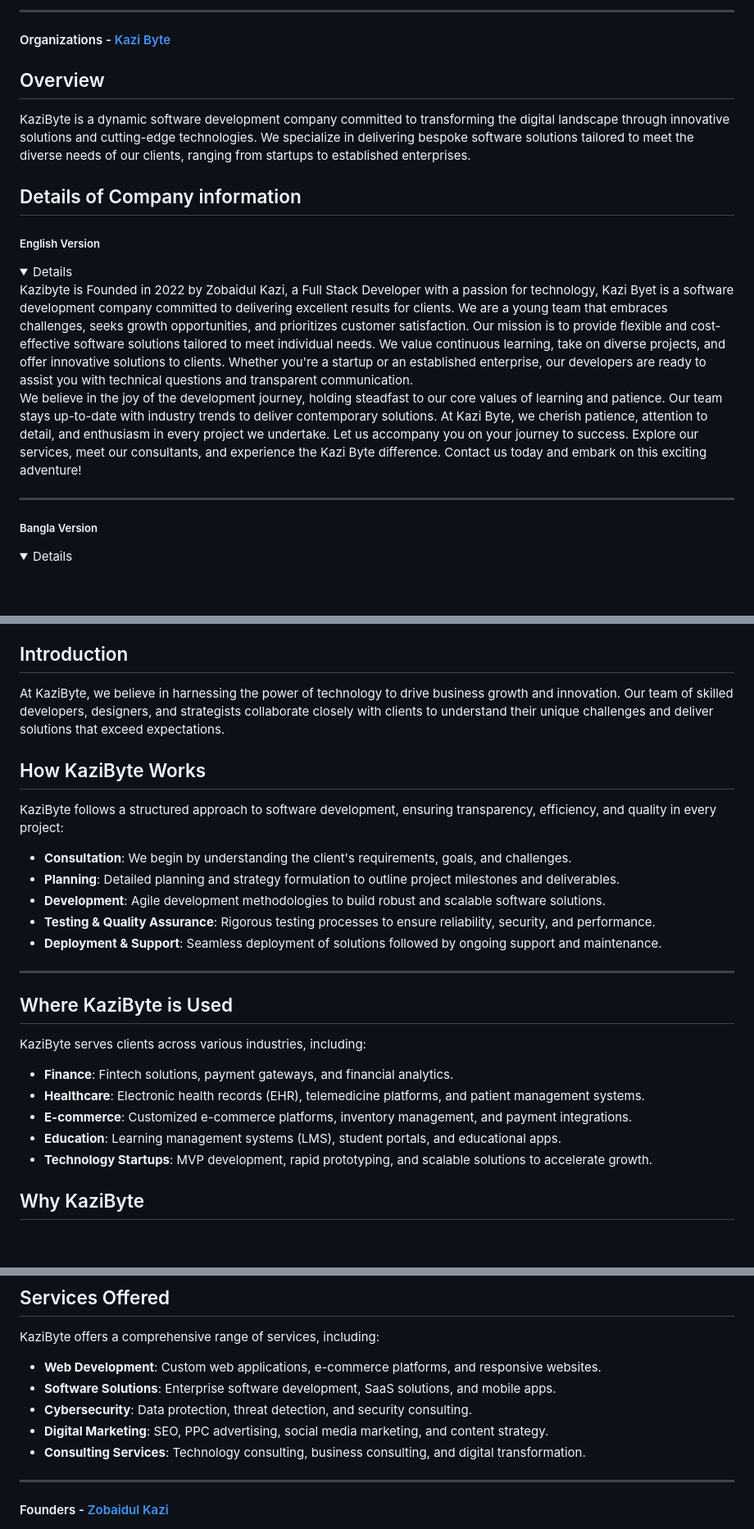
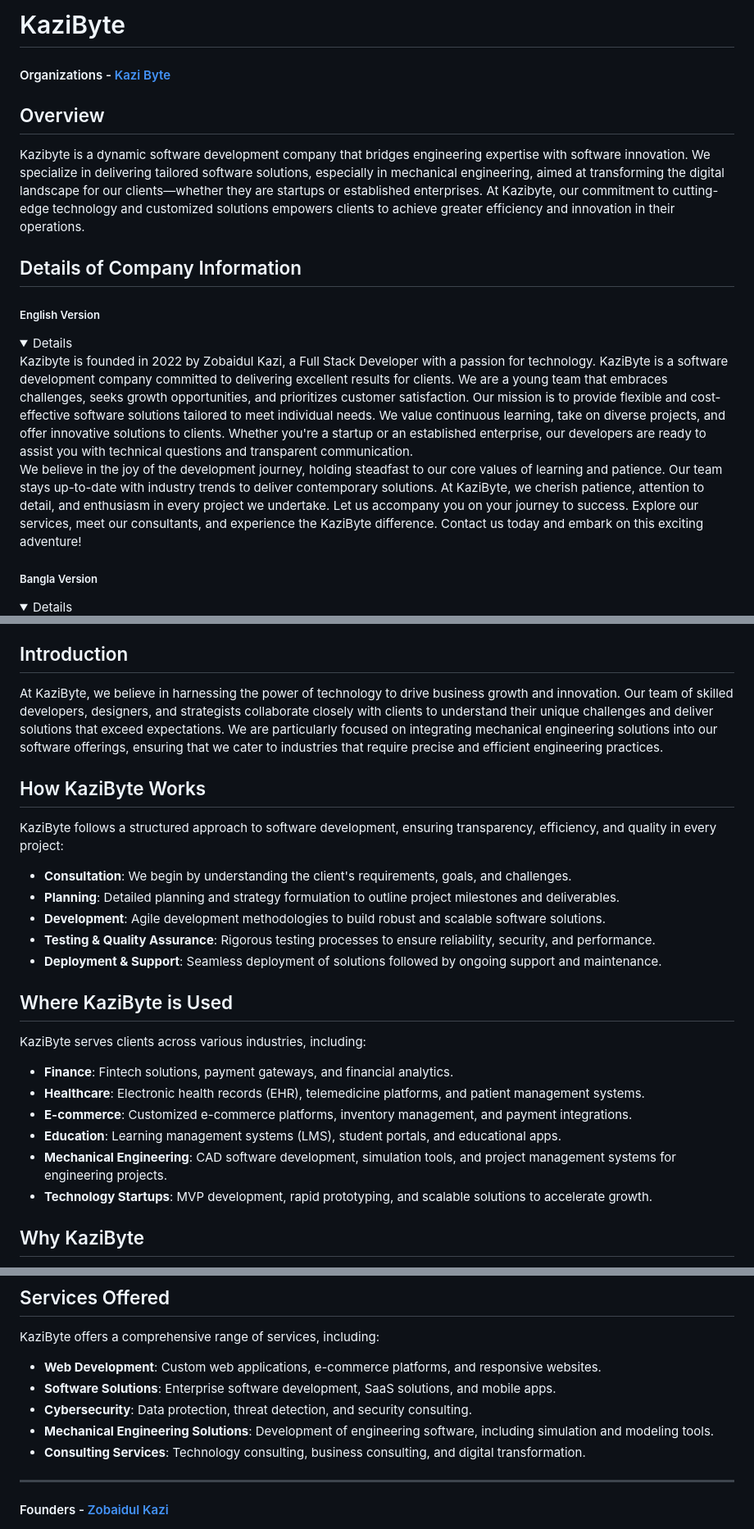
Before and after one commit to kazibyte/kazibyte, a Markdown page: README.md, 3 parts joined by grey strips. Shown at 82% size. GitHub-like rendering; folded sections open; blank space fills up the shorter version.

Commit message:
kazibyte: update mechanical

```diff
--- a/README.md
+++ b/README.md
@@ -1,23 +1,20 @@
----
+# KaziByte
 
 #### Organizations - [Kazi Byte](https://www.linkedin.com/company/kazibyte/)
 
+## Overview
+Kazibyte is a dynamic software development company that bridges engineering expertise with software innovation. We specialize in delivering tailored software solutions, especially in mechanical engineering, aimed at transforming the digital landscape for our clients—whether they are startups or established enterprises. At Kazibyte, our commitment to cutting-edge technology and customized solutions empowers clients to achieve greater efficiency and innovation in their operations.
 
-## Overview
-KaziByte is a dynamic software development company committed to transforming the digital landscape through innovative solutions and cutting-edge technologies. We specialize in delivering bespoke software solutions tailored to meet the diverse needs of our clients, ranging from startups to established enterprises.
-
-## Details of Company information
+## Details of Company Information
 
 ##### English Version
 
 <details>
-  Kazibyte is Founded in 2022 by Zobaidul Kazi, a Full Stack Developer with a passion for technology, Kazi Byet is a software development company committed to delivering excellent results for clients. We are a young team that embraces challenges, seeks growth opportunities, and prioritizes customer satisfaction. Our mission is to provide flexible and cost-effective software solutions tailored to meet individual needs. We value continuous learning, take on diverse projects, and offer innovative solutions to clients. Whether you're a startup or an established enterprise, our developers are ready to assist you with technical questions and transparent communication.
+  Kazibyte is founded in 2022 by Zobaidul Kazi, a Full Stack Developer with a passion for technology. KaziByte is a software development company committed to delivering excellent results for clients. We are a young team that embraces challenges, seeks growth opportunities, and prioritizes customer satisfaction. Our mission is to provide flexible and cost-effective software solutions tailored to meet individual needs. We value continuous learning, take on diverse projects, and offer innovative solutions to clients. Whether you're a startup or an established enterprise, our developers are ready to assist you with technical questions and transparent communication.
 
-We believe in the joy of the development journey, holding steadfast to our core values of learning and patience. Our team stays up-to-date with industry trends to deliver contemporary solutions. At Kazi Byte, we cherish patience, attention to detail, and enthusiasm in every project we undertake. Let us accompany you on your journey to success. Explore our services, meet our consultants, and experience the Kazi Byte difference. Contact us today and embark on this exciting adventure!
+  We believe in the joy of the development journey, holding steadfast to our core values of learning and patience. Our team stays up-to-date with industry trends to deliver contemporary solutions. At KaziByte, we cherish patience, attention to detail, and enthusiasm in every project we undertake. Let us accompany you on your journey to success. Explore our services, meet our consultants, and experience the KaziByte difference. Contact us today and embark on this exciting adventure!
 </details>
 
+##### Bangla Version
 
-----
-
-##### Bangla Version
 <details>
@@ -36,7 +32,7 @@ We believe in the joy of the development journey, holding steadfast to our core
 - [Services Offered](#services-offered)
 
 ## Introduction
-At KaziByte, we believe in harnessing the power of technology to drive business growth and innovation. Our team of skilled developers, designers, and strategists collaborate closely with clients to understand their unique challenges and deliver solutions that exceed expectations.
+At KaziByte, we believe in harnessing the power of technology to drive business growth and innovation. Our team of skilled developers, designers, and strategists collaborate closely with clients to understand their unique challenges and deliver solutions that exceed expectations. We are particularly focused on integrating mechanical engineering solutions into our software offerings, ensuring that we cater to industries that require precise and efficient engineering practices.
 
 ## How KaziByte Works
 KaziByte follows a structured approach to software development, ensuring transparency, efficiency, and quality in every project:
@@ -46,14 +42,13 @@ KaziByte follows a structured approach to software development, ensuring transpa
 - **Testing & Quality Assurance**: Rigorous testing processes to ensure reliability, security, and performance.
 - **Deployment & Support**: Seamless deployment of solutions followed by ongoing support and maintenance.
 
-----
-
 ## Where KaziByte is Used
 KaziByte serves clients across various industries, including:
 - **Finance**: Fintech solutions, payment gateways, and financial analytics.
 - **Healthcare**: Electronic health records (EHR), telemedicine platforms, and patient management systems.
 - **E-commerce**: Customized e-commerce platforms, inventory management, and payment integrations.
 - **Education**: Learning management systems (LMS), student portals, and educational apps.
+- **Mechanical Engineering**: CAD software development, simulation tools, and project management systems for engineering projects.
 - **Technology Startups**: MVP development, rapid prototyping, and scalable solutions to accelerate growth.
 
 ## Why KaziByte
@@ -75,7 +70,7 @@ KaziByte offers a comprehensive range of services, including:
 - **Web Development**: Custom web applications, e-commerce platforms, and responsive websites.
 - **Software Solutions**: Enterprise software development, SaaS solutions, and mobile apps.
 - **Cybersecurity**: Data protection, threat detection, and security consulting.
-- **Digital Marketing**: SEO, PPC advertising, social media marketing, and content strategy.
+- **Mechanical Engineering Solutions**: Development of engineering software, including simulation and modeling tools.
 - **Consulting Services**: Technology consulting, business consulting, and digital transformation.
 
 ----
```
Also changed, not shown: other parts of README.md (+1 -2 lines).
